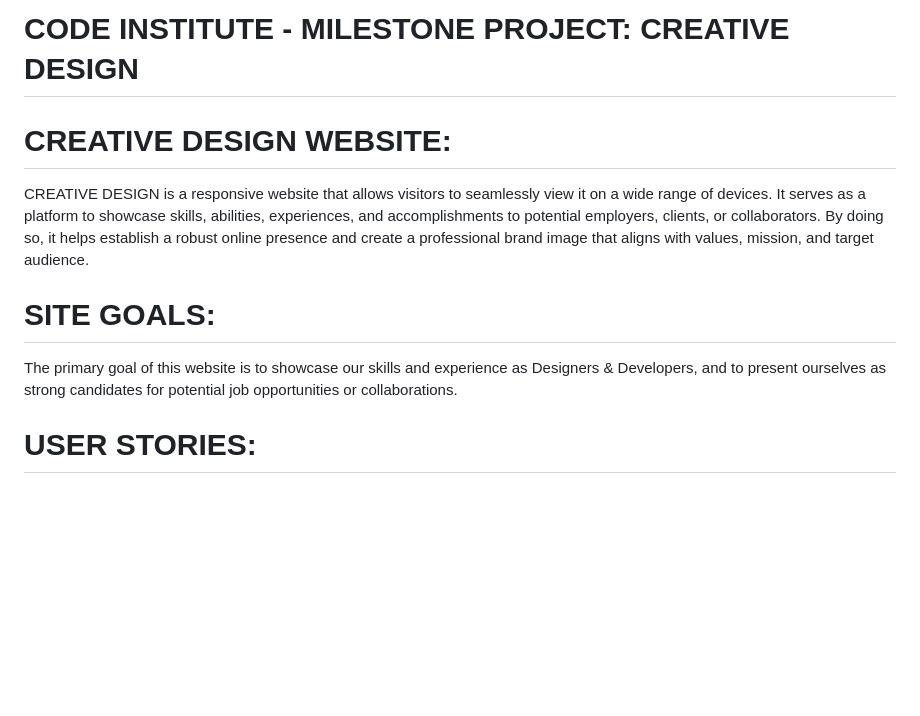
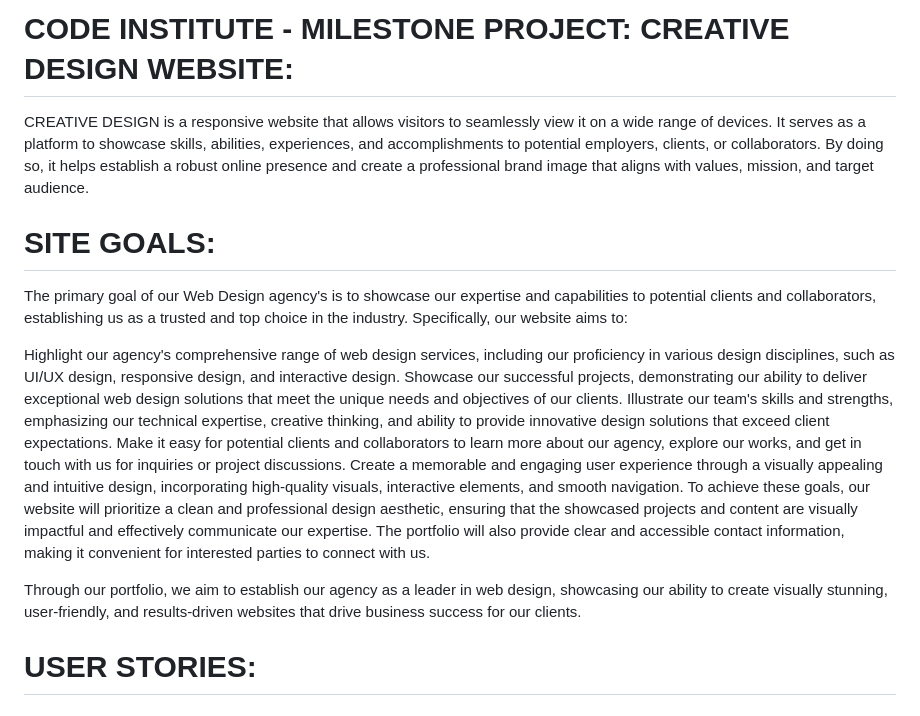
Before and after one commit to 01Rossonero/MSP1_CODE_INSTITUTE, a Markdown page: README.md, the part around the change. Rendered like a GitHub page; blank space fills up the shorter version.

Commit message:
Site goal updated in README.md

```diff
--- a/README.md
+++ b/README.md
@@ -1,12 +1,19 @@
-# CODE INSTITUTE - MILESTONE PROJECT: CREATIVE DESIGN
-
-# CREATIVE DESIGN WEBSITE:
+# CODE INSTITUTE - MILESTONE PROJECT: CREATIVE DESIGN WEBSITE:
 
 CREATIVE DESIGN is a responsive website that allows visitors to seamlessly view it on a wide range of devices. It serves as a platform to showcase skills, abilities, experiences, and accomplishments to potential employers, clients, or collaborators. By doing so, it helps establish a robust online presence and create a professional brand image that aligns with values, mission, and target audience.
 
 # SITE GOALS:
 
-The primary goal of this website is to showcase our skills and experience as Designers & Developers, and to present ourselves as strong candidates for potential job opportunities or collaborations.
+The primary goal of our Web Design agency's is to showcase our expertise and capabilities to potential clients and collaborators, establishing us as a trusted and top choice in the industry. Specifically, our website aims to:
+
+Highlight our agency's comprehensive range of web design services, including our proficiency in various design disciplines, such as UI/UX design, responsive design, and interactive design.
+Showcase our successful projects, demonstrating our ability to deliver exceptional web design solutions that meet the unique needs and objectives of our clients.
+Illustrate our team's skills and strengths, emphasizing our technical expertise, creative thinking, and ability to provide innovative design solutions that exceed client expectations.
+Make it easy for potential clients and collaborators to learn more about our agency, explore our works, and get in touch with us for inquiries or project discussions.
+Create a memorable and engaging user experience through a visually appealing and intuitive design, incorporating high-quality visuals, interactive elements, and smooth navigation.
+To achieve these goals, our website will prioritize a clean and professional design aesthetic, ensuring that the showcased projects and content are visually impactful and effectively communicate our expertise. The portfolio will also provide clear and accessible contact information, making it convenient for interested parties to connect with us.
+
+Through our portfolio, we aim to establish our agency as a leader in web design, showcasing our ability to create visually stunning, user-friendly, and results-driven websites that drive business success for our clients.
 
 # USER STORIES:
 
```
